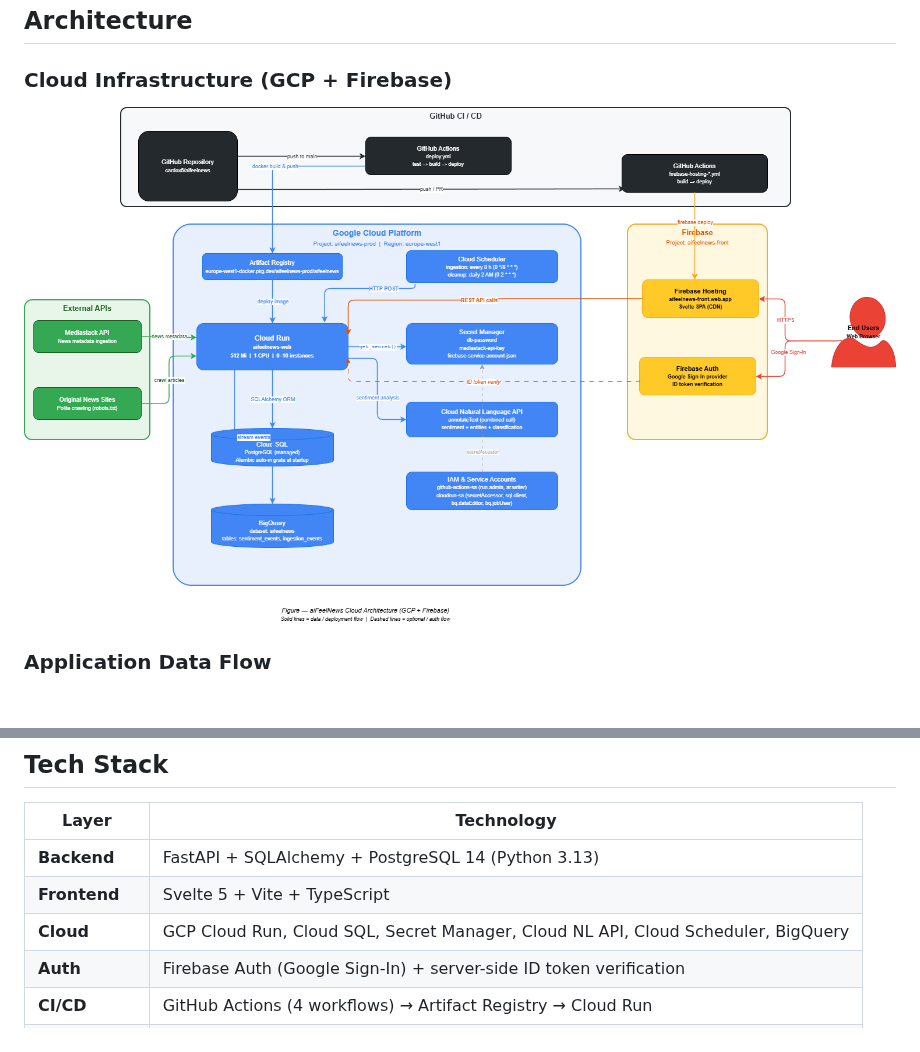
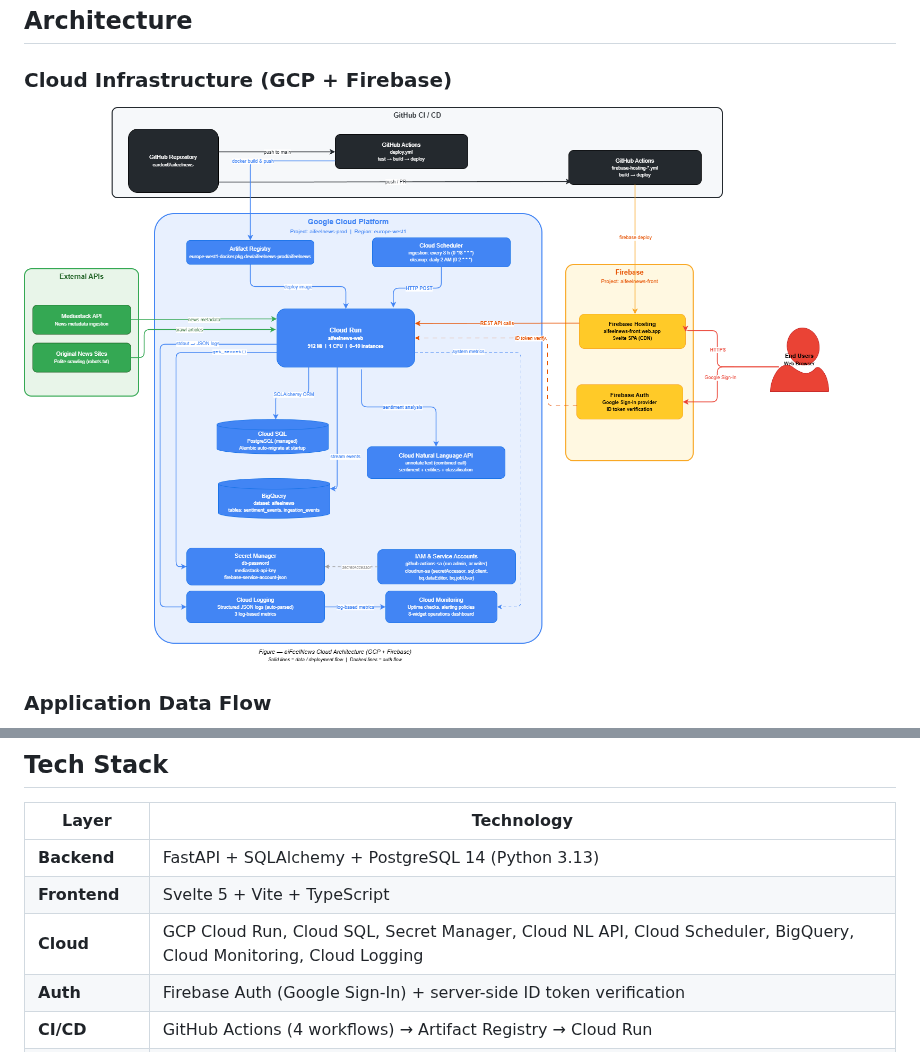
Before and after one commit to cardox6/aifeelnews, a Markdown page: README.md, 2 parts joined by grey strips. Rendered like a GitHub page; pictures changed too: docs/Cloud_Architecture_Diagram.drawio.png; blank space fills up the shorter version.

Commit message:
feat(monitoring): add Cloud Monitoring and Logging via Terraform
Leverage GCP free tier to add active observability — all IaC-defined,
zero application code changes.

Resources added (8):
- Uptime check on /health (5-min interval, SSL-validated)
- Email notification channel
- 3 log-based metrics (errors, ingestion runs, crawl failures)
- 2 alerting policies (service down, high error rate)
- 8-widget operations dashboard (system + custom metrics)

Also updates:
- Architecture diagram with Cloud Logging + Cloud Monitoring
- Cross-cutting layout (security + observability bottom band)
- README service count 8 → 10

```diff
--- a/README.md
+++ b/README.md
@@ -18,7 +18,7 @@ Ingests articles from Mediastack, crawls original content (respecting robots.txt
 |-------|-----------|
 | **Backend** | FastAPI + SQLAlchemy + PostgreSQL 14 (Python 3.13) |
 | **Frontend** | Svelte 5 + Vite + TypeScript |
-| **Cloud** | GCP Cloud Run, Cloud SQL, Secret Manager, Cloud NL API, Cloud Scheduler, BigQuery |
+| **Cloud** | GCP Cloud Run, Cloud SQL, Secret Manager, Cloud NL API, Cloud Scheduler, BigQuery, Cloud Monitoring, Cloud Logging |
 | **Auth** | Firebase Auth (Google Sign-In) + server-side ID token verification |
 | **CI/CD** | GitHub Actions (4 workflows) → Artifact Registry → Cloud Run |
 | **IaC** | Terraform |
```
Also changed, not shown: 5 other files.
